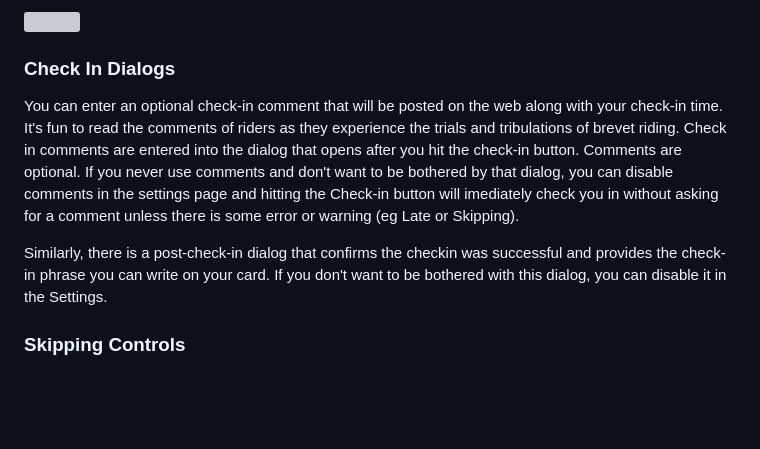
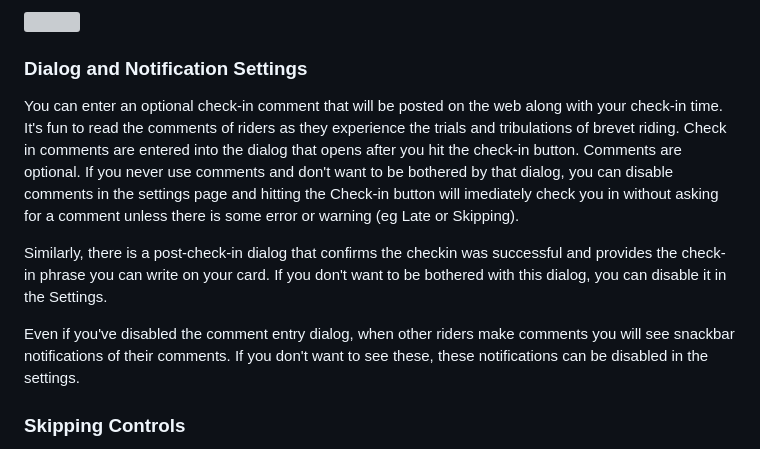
Before and after one commit to ctnadovich/ebrevet, a Markdown page: README.md, the part around the change. Drawn GitHub-style; blank space fills up the shorter version; grey boxes are pictures that could not be loaded.

```diff
--- a/README.md
+++ b/README.md
@@ -149,7 +149,7 @@ the "Resend Check-Ins" button to have all your checkins are uploaded to the web
 <img src="https://parando.org/ebrevet/v19/ScreenShots/no_yes_upload.png" width=67%/>
 </div>
 
-### Check In Dialogs
+### Dialog and Notification Settings
 
 You can enter an optional check-in comment that will be posted
 on the web along with your check-in time. It's fun to read the comments
@@ -163,6 +163,10 @@ a comment unless there is some error or warning (eg Late or Skipping).
 Similarly, there is a post-check-in dialog that confirms the checkin was successful and provides
 the check-in phrase you can write on your card. If you don't want to be bothered with this dialog,
 you can disable it in the Settings.
+
+Even if you've disabled the comment entry dialog, when other riders make comments you will see
+snackbar notifications of their comments. If you don't want to see these, these notifications can be disabled in
+the settings.
 
 
 
```
